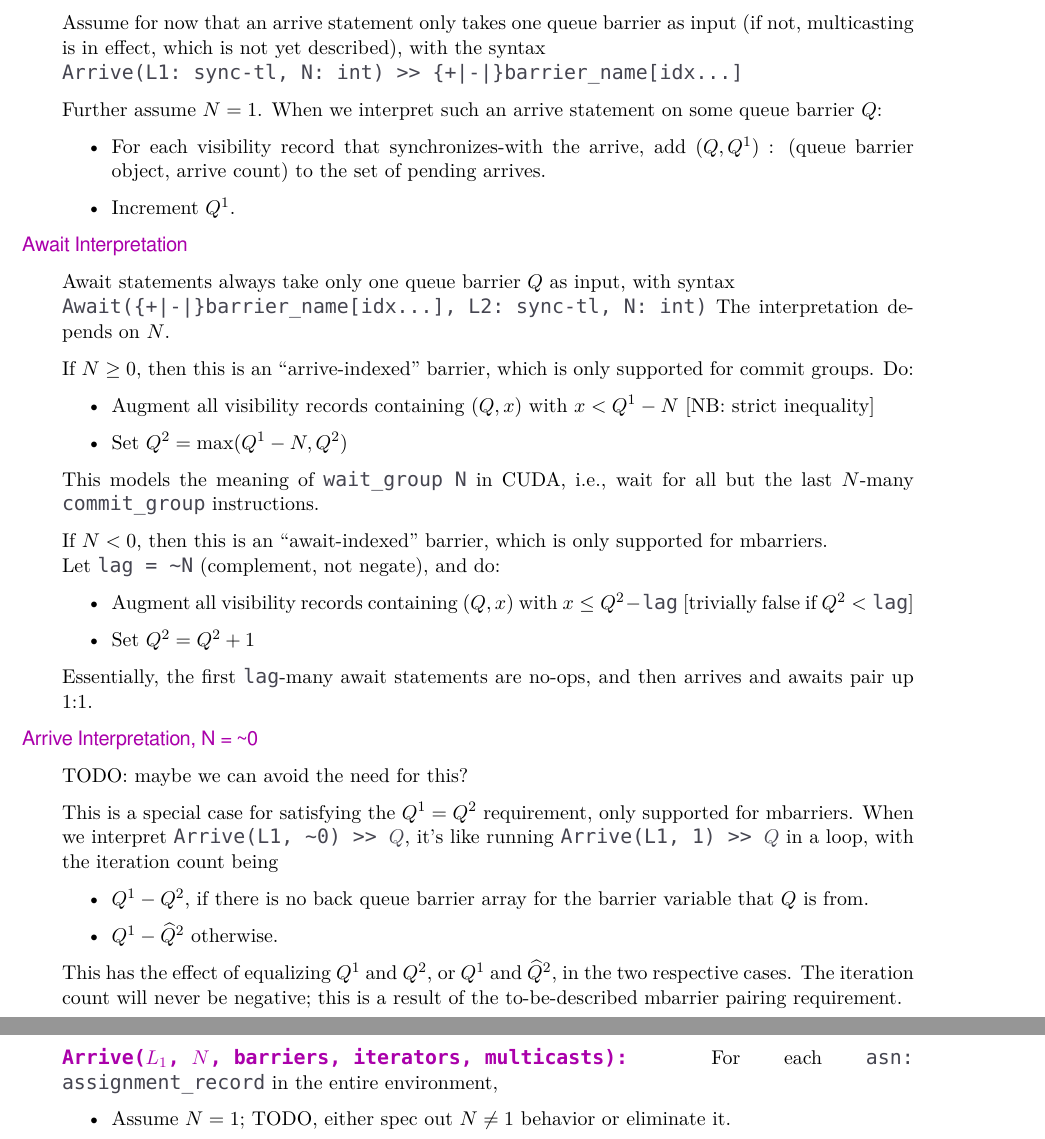
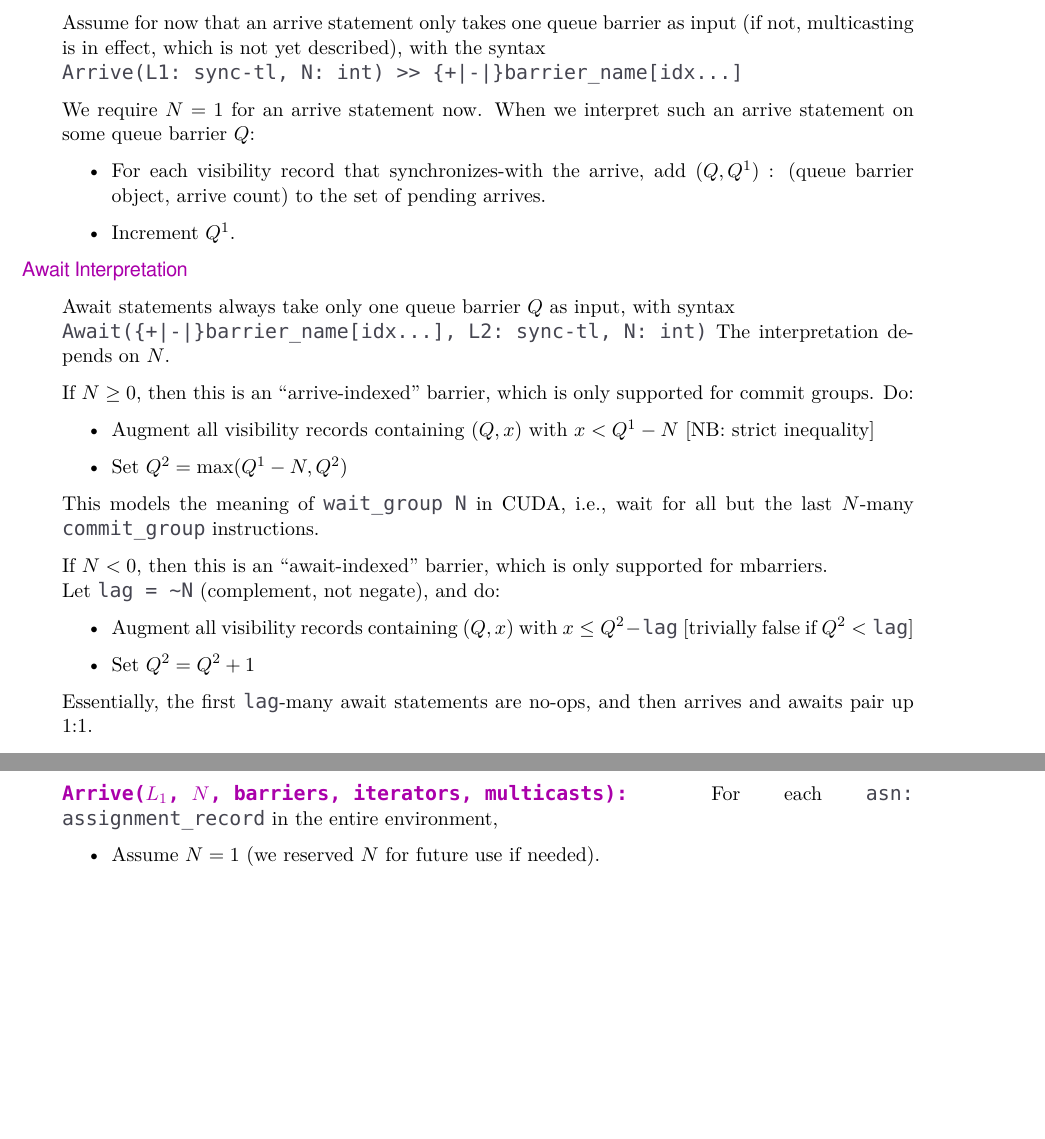
Before and after one commit to akeley98/spork, a LaTeX document (docs/summer_of_wgmma.tex): two parts of pages 17 and 31 of 32, joined at a grey line, cut so that both start at the same text, the shorter picture padded with empty space. Compiled offline with XeLaTeX; a missing font is replaced by an installed copy or a similar font.

Commit message:
Eliminate arrive with N=~0

```diff
--- a/docs/summer_of_wgmma.tex
+++ b/docs/summer_of_wgmma.tex
@@ -781,7 +781,7 @@ The requirements enforce that intended usage, to make lowering queue barriers to
 Assume for now that an arrive statement only takes one queue barrier as input (if not, multicasting is in effect, which is not yet described), with the syntax\\\lighttt{Arrive(L1: sync-tl, N: int) >> \{+|-|\}barrier\_name[idx...]}
 
 \filbreak
-Further assume $N = 1$.
+We require $N = 1$ for an arrive statement now.
 When we interpret such an arrive statement on some queue barrier $Q$:
 \begin{itemize}
   \item For each visibility record that synchronizes-with the arrive, add $(Q, Q^1)$ : (queue barrier object, arrive count) to the set of pending arrives.
@@ -811,21 +811,6 @@ Let \lighttt{lag = \textasciitilde N} (complement, not negate), and do:
   \item Set $Q^2 = Q^2 + 1$
 \end{itemize}
 Essentially, the first \lighttt{lag}-many await statements are no-ops, and then arrives and awaits pair up 1:1.
-
-\filbreak
-\mainSub{Arrive Interpretation, N = \textasciitilde 0}
-
-TODO: maybe we can avoid the need for this?
-
-This is a special case for satisfying the $Q^1 = Q^2$ requirement, only supported for mbarriers.
-When we interpret \lighttt{Arrive(L1, \textasciitilde 0) >> $Q$}, it's like running
-\lighttt{Arrive(L1, 1) >> $Q$} in a loop, with the iteration count being
-\begin{itemize}
-  \item $Q^1 - Q^2$, if there is no back queue barrier array for the barrier variable that $Q$ is from.
-  \item $Q^1 - \widehat{Q}^2$ otherwise.
-\end{itemize}
-This has the effect of equalizing $Q^1$ and $Q^2$, or $Q^1$ and $\widehat{Q}^2$, in the two respective cases.
-The iteration count will never be negative; this is a result of the to-be-described mbarrier pairing requirement.
 
 \newpage
 \mySection{Multicasting mbarriers}
@@ -1478,7 +1459,7 @@ However, if we merge this with Chexo, then we will have to care about a subset o
 \filbreak
 \mainKey{\texttt{Arrive($L_1$, $N$, barriers, iterators, multicasts):}} For each \lighttt{asn: assignment\_record} in the entire environment,
 \begin{itemize}
-  \item Assume $N=1$; TODO, either spec out $N \ne 1$ behavior or eliminate it.
+  \item Assume $N=1$ (we reserved $N$ for future use if needed).
   \filbreak
   \item Look up $Q$ (home queue barrier) from \lighttt{queue\_barrier\_id(barriers, iterators)}.
   \item Let $A = \bigcup_{\blacktt{M} \in \blacktt{multicasts}} \{ (q, Q^1) \mid q \in \lighttt{multicast\_ids(barriers, iterators, M)} \}$.
```
Also changed, not shown: docs/spork_guide.tex (+1 -1 lines), docs/summer_of_wgmma.tex (8 more changed lines), 1 other file.
